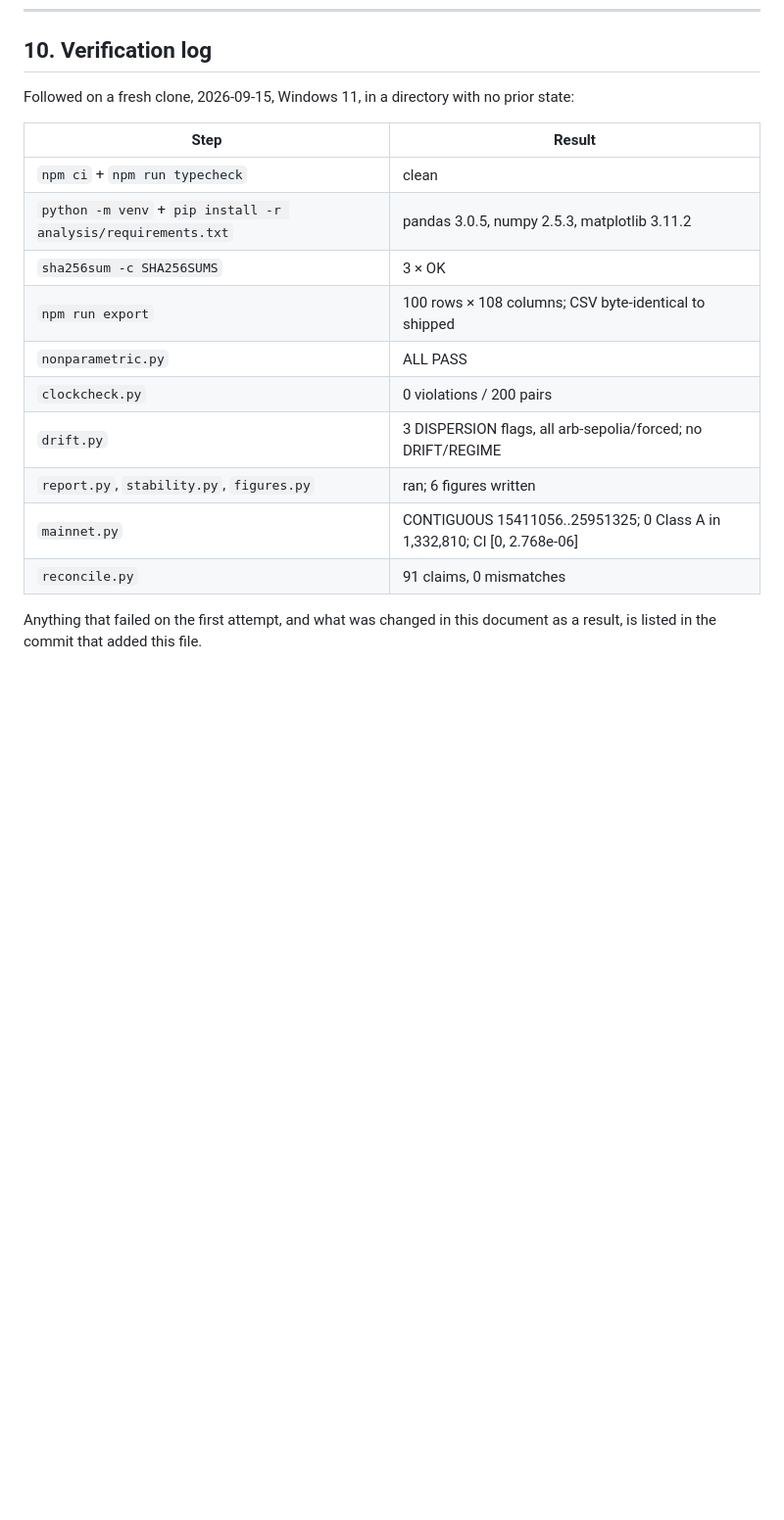
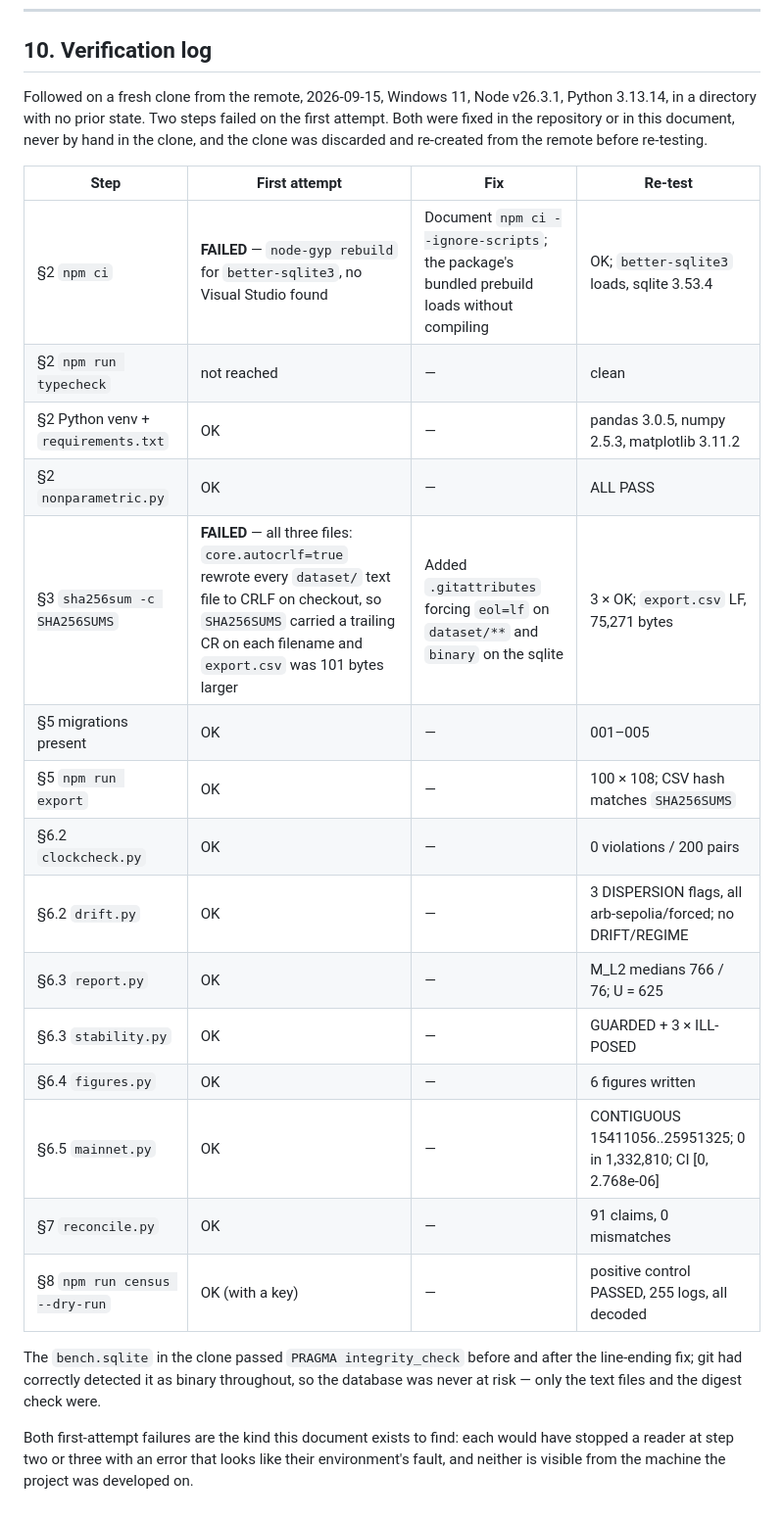
Before and after one commit to Srijan1202/blockchain, a Markdown page: REPRODUCE.md, the part around one of its changes. Shown at 98% size. Rendered like a GitHub page; blank space fills up the shorter version.

Commit message:
docs: REPRODUCE.md verified on a fresh clone - two failures found and fixed
Followed the document literally on a clone from the remote, in a directory with
no prior state. Two steps failed on the first attempt. Neither was fixed by hand
in the clone; both were fixed in the repository or the document, and the clone
was discarded and re-created before re-testing.

Section 2, npm ci: FAILED. better-sqlite3 carries a binding.gyp, so npm
attempts node-gyp rebuild on install even though the package ships prebuilt
N-API binaries for every common platform and needs no compiler. On a machine
without a C++ toolchain the build fails and npm ci aborts. The document now
requires npm ci --ignore-scripts, explains why, and notes that no other
dependency here has an install script so nothing is lost. The previous wording
- "you may need build tools" - was a hedge that would have sent readers to
install Visual Studio for a compile that was never necessary.

Section 3, sha256sum -c: FAILED for all three files. This was the previous
commit's .gitattributes fix; recorded here in the verification log with the
mechanism (core.autocrlf rewriting every text file, trailing CR on each name
in SHA256SUMS, export.csv 101 bytes larger).

Everything from section 5 onward passed on the fresh clone with numbers
matching the paper: export byte-identical to the shipped digest; 0 clock
violations in 200 pairs; 3 dispersion flags all in arb-sepolia/forced; M_L2
medians 766 and 76; GUARDED plus 3 ILL-POSED; 6 figures; CONTIGUOUS
15411056..25951325, 0 Class A in 1,332,810, CI [0, 2.768e-06]; reconcile.py
91 claims, 0 mismatches; and the census positive control passes with a key.

The section 10 log is now what actually happened rather than what was
expected to happen.

Co-Authored-By: Claude Opus 5 <noreply@anthropic.com>

```diff
--- a/REPRODUCE.md
+++ b/REPRODUCE.md
@@ -276,20 +283,33 @@ paper, but not recollect the observations behind them.
 
 ## 10. Verification log
 
-Followed on a fresh clone, 2026-09-15, Windows 11, in a directory with no prior state:
+Followed on a fresh clone from the remote, 2026-09-15, Windows 11, Node v26.3.1,
+Python 3.13.14, in a directory with no prior state. Two steps failed on the first attempt.
+Both were fixed in the repository or in this document, never by hand in the clone, and the
+clone was discarded and re-created from the remote before re-testing.
 
-| Step | Result |
-|---|---|
-| `npm ci` + `npm run typecheck` | clean |
-| `python -m venv` + `pip install -r analysis/requirements.txt` | pandas 3.0.5, numpy 2.5.3, matplotlib 3.11.2 |
-| `sha256sum -c SHA256SUMS` | 3 × OK |
-| `npm run export` | 100 rows × 108 columns; CSV byte-identical to shipped |
-| `nonparametric.py` | ALL PASS |
-| `clockcheck.py` | 0 violations / 200 pairs |
-| `drift.py` | 3 DISPERSION flags, all arb-sepolia/forced; no DRIFT/REGIME |
-| `report.py`, `stability.py`, `figures.py` | ran; 6 figures written |
-| `mainnet.py` | CONTIGUOUS 15411056..25951325; 0 Class A in 1,332,810; CI [0, 2.768e-06] |
-| `reconcile.py` | 91 claims, 0 mismatches |
+| Step | First attempt | Fix | Re-test |
+|---|---|---|---|
+| §2 `npm ci` | **FAILED** — `node-gyp rebuild` for `better-sqlite3`, no Visual Studio found | Document `npm ci --ignore-scripts`; the package's bundled prebuild loads without compiling | OK; `better-sqlite3` loads, sqlite 3.53.4 |
+| §2 `npm run typecheck` | not reached | — | clean |
+| §2 Python venv + `requirements.txt` | OK | — | pandas 3.0.5, numpy 2.5.3, matplotlib 3.11.2 |
+| §2 `nonparametric.py` | OK | — | ALL PASS |
+| §3 `sha256sum -c SHA256SUMS` | **FAILED** — all three files: `core.autocrlf=true` rewrote every `dataset/` text file to CRLF on checkout, so `SHA256SUMS` carried a trailing CR on each filename and `export.csv` was 101 bytes larger | Added `.gitattributes` forcing `eol=lf` on `dataset/**` and `binary` on the sqlite | 3 × OK; `export.csv` LF, 75,271 bytes |
+| §5 migrations present | OK | — | 001–005 |
+| §5 `npm run export` | OK | — | 100 × 108; CSV hash matches `SHA256SUMS` |
+| §6.2 `clockcheck.py` | OK | — | 0 violations / 200 pairs |
+| §6.2 `drift.py` | OK | — | 3 DISPERSION flags, all arb-sepolia/forced; no DRIFT/REGIME |
+| §6.3 `report.py` | OK | — | M_L2 medians 766 / 76; U = 625 |
+| §6.3 `stability.py` | OK | — | GUARDED + 3 × ILL-POSED |
+| §6.4 `figures.py` | OK | — | 6 figures written |
+| §6.5 `mainnet.py` | OK | — | CONTIGUOUS 15411056..25951325; 0 in 1,332,810; CI [0, 2.768e-06] |
+| §7 `reconcile.py` | OK | — | 91 claims, 0 mismatches |
+| §8 `npm run census --dry-run` | OK (with a key) | — | positive control PASSED, 255 logs, all decoded |
 
-Anything that failed on the first attempt, and what was changed in this document as a result,
-is listed in the commit that added this file.
+The `bench.sqlite` in the clone passed `PRAGMA integrity_check` before and after the
+line-ending fix; git had correctly detected it as binary throughout, so the database was never
+at risk — only the text files and the digest check were.
+
+Both first-attempt failures are the kind this document exists to find: each would have
+stopped a reader at step two or three with an error that looks like their environment's fault,
+and neither is visible from the machine the project was developed on.
```
Also changed, not shown: other parts of REPRODUCE.md (+12 -5 lines).
